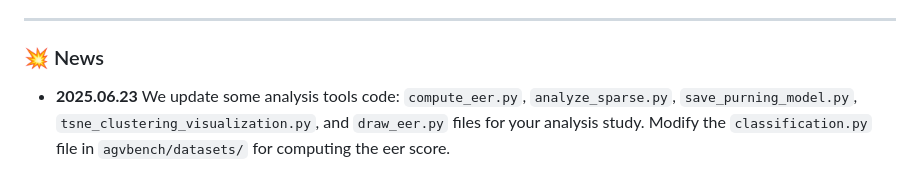
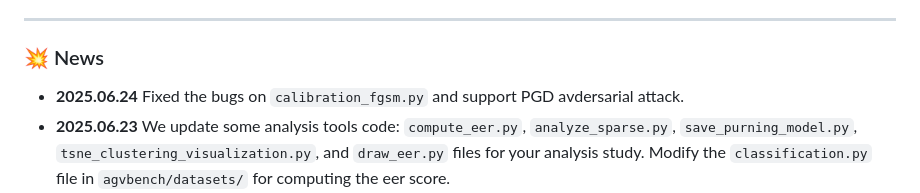
Before and after one commit to Advance-VeinTech-Innovators/AGVBench, a Markdown page: README.md, the part around the change. Rendered like a GitHub page.

```diff
--- a/README.md
+++ b/README.md
@@ -19,6 +19,7 @@
 ____
 
 ### 💥 News
+ - **2025.06.24** Fixed the bugs on `calibration_fgsm.py` and support PGD avdersarial attack.
  - **2025.06.23** We update some analysis tools code: `compute_eer.py`, `analyze_sparse.py`, `save_purning_model.py`, `tsne_clustering_visualization.py`, and `draw_eer.py` files for your analysis study. Modify the `classification.py` file in `agvbench/datasets/` for computing the eer score.
 - **2025.06.22** we support two mix augmentation method **"AugMix"[[ICLR 2020]](https://arxiv.org/abs/1912.02781)** and **"StarMixup"[[ICSBI 2025]](https://ieeexplore.ieee.org/abstract/document/11015373/)**.
 - **2025.06.21** We relase the core codebase files.
```
